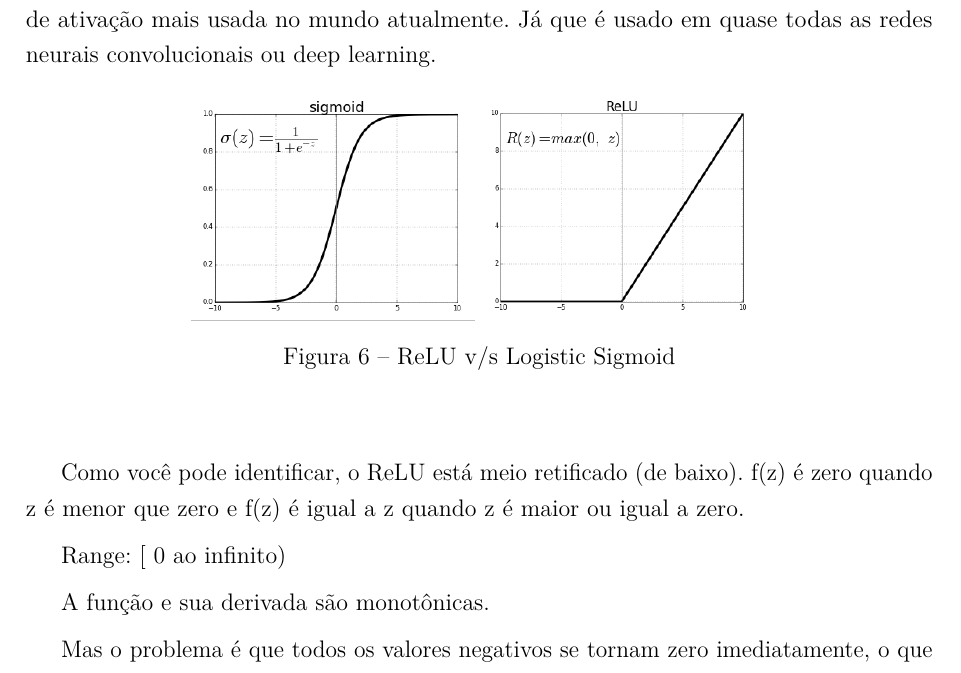
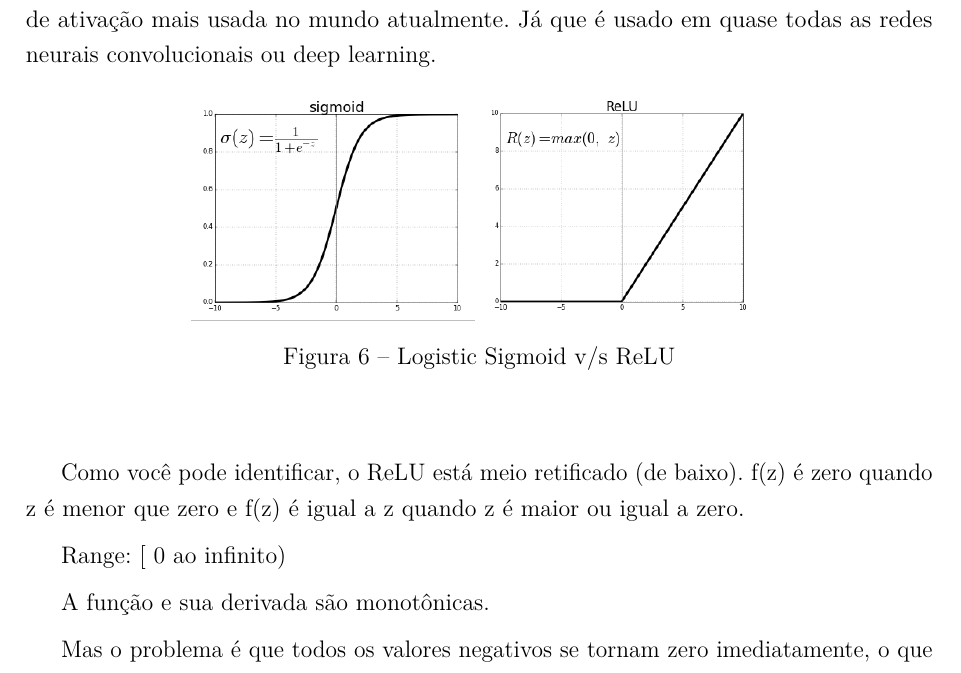
Before and after one commit to ARRETdaniel/22-2_AI, a LaTeX thesis (relatorio/relatorioIA.tex, which reads relatorio/projeto.tex): part of page 35 of 45, cut so that both start at the same text. Compiled offline with pdfLaTeX.

Commit message:
relatorio edited

```diff
--- a/relatorio/projeto.tex
+++ b/relatorio/projeto.tex
@@ -330,7 +330,7 @@ Como mencionado, O ReLU é a função de ativação mais usada no mundo atualmen
 \begin{figure}[H]
    \begin{center}
       \includegraphics[width=10cm]{img/relu.png}
-      \caption{ReLU v/s Logistic Sigmoid} \label{relu}
+      \caption{Logistic Sigmoid v/s ReLU} \label{relu}
    \end{center}
 \end{figure}
 Como você pode identificar, o ReLU está meio retificado (de baixo). f(z) é zero quando z é menor que zero e f(z) é igual a z quando z é maior ou igual a zero.
```
Also changed, not shown: relatorio/relatorioIA.pdf, 1 other file.
